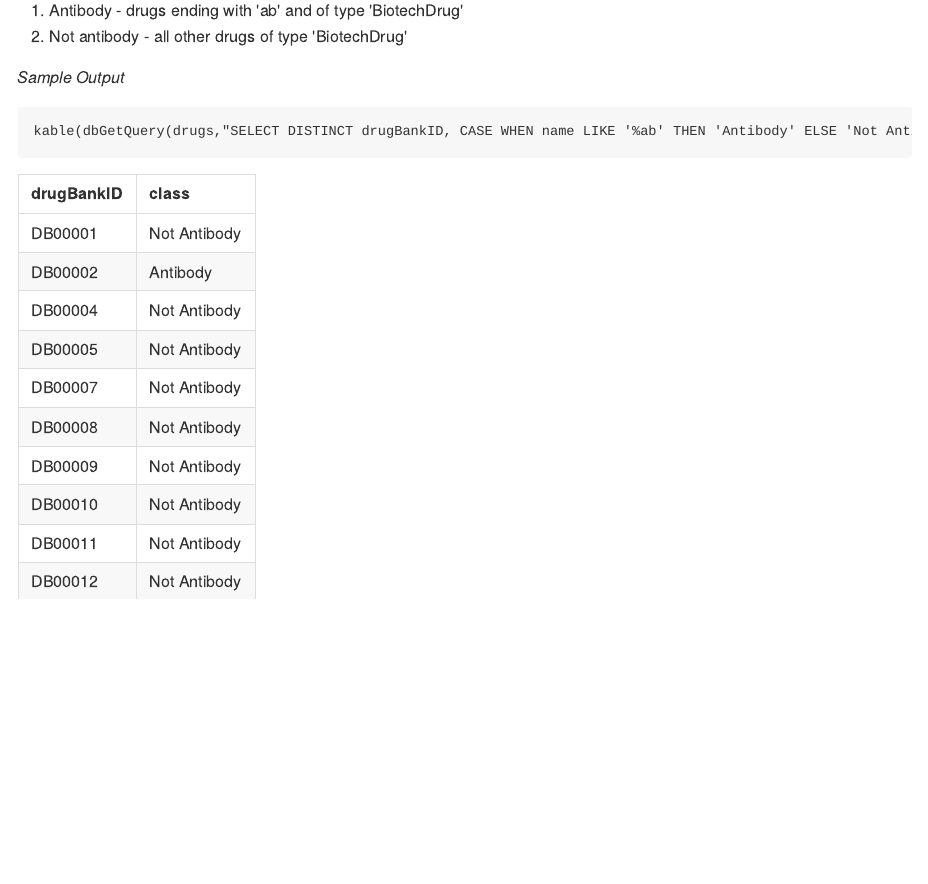
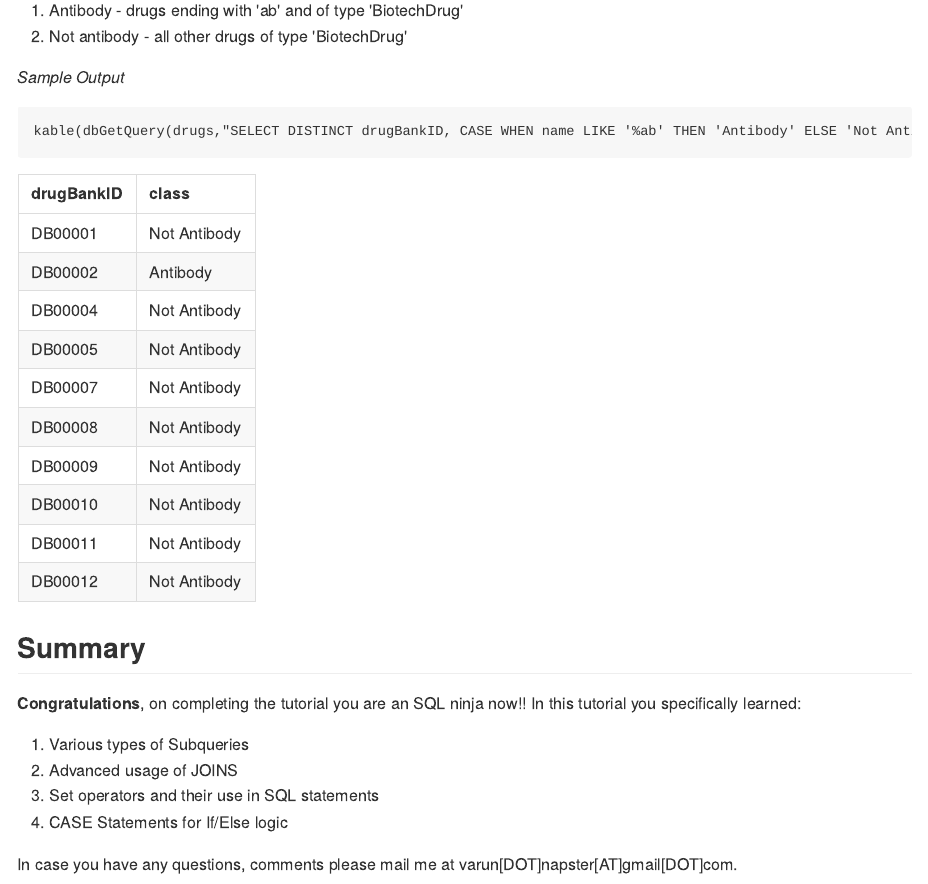
Before and after one commit to discoverdata/SQL_Intermediate, an R Markdown document (SQL_Intermediate.Rmd): the page in a window 1100 px wide, from 14800 px down. The pictures show the output file SQL_Intermediate.md that the author committed with the source, drawn offline in the style of GitHub.

Commit message:
added summary

````diff
--- a/SQL_Intermediate.Rmd
+++ b/SQL_Intermediate.Rmd
@@ -3,8 +3,15 @@ title: "Intermediate SQL course"
 author: "Varun Khanna"
 date: "26 September 2018"
 output:
-  md_document: default
-  github_document: toc:true toc_depth:2
+  html_document:
+    code_folding: hide
+    toc: true
+    number_sections: true
+    toc_float:
+      collapsed: true
+      smooth_scroll: true
+  theme: slate
+  highlight: kate
 ---
 
 ```{r global_options, include=FALSE}
@@ -871,3 +878,14 @@ _Sample Output_
 ```{r ex5_3}
 kable(dbGetQuery(drugs,"SELECT DISTINCT drugBankID, CASE WHEN name LIKE '%ab' THEN 'Antibody' ELSE 'Not Antibody' END class FROM drugs_target WHERE type = 'BiotechDrug' LIMIT 10"))
 ```
+
+## Summary
+
+**Congratulations**, on completing the tutorial you are an SQL ninja now!! In this tutorial you specifically learned:
+
+1. Various types of Subqueries
+2. Advanced usage of JOINS
+3. Set operators and their use in SQL statements
+4. CASE Statements for If/Else logic
+
+In case you have any questions, comments please [mail me](mailto:varun[DOT]napster[AT]gmail[DOT]com).
````
Also changed, not shown: README.md, SQL_Intermediate.md, drugs.sqlite, stock.sqlite, 1 other file.
